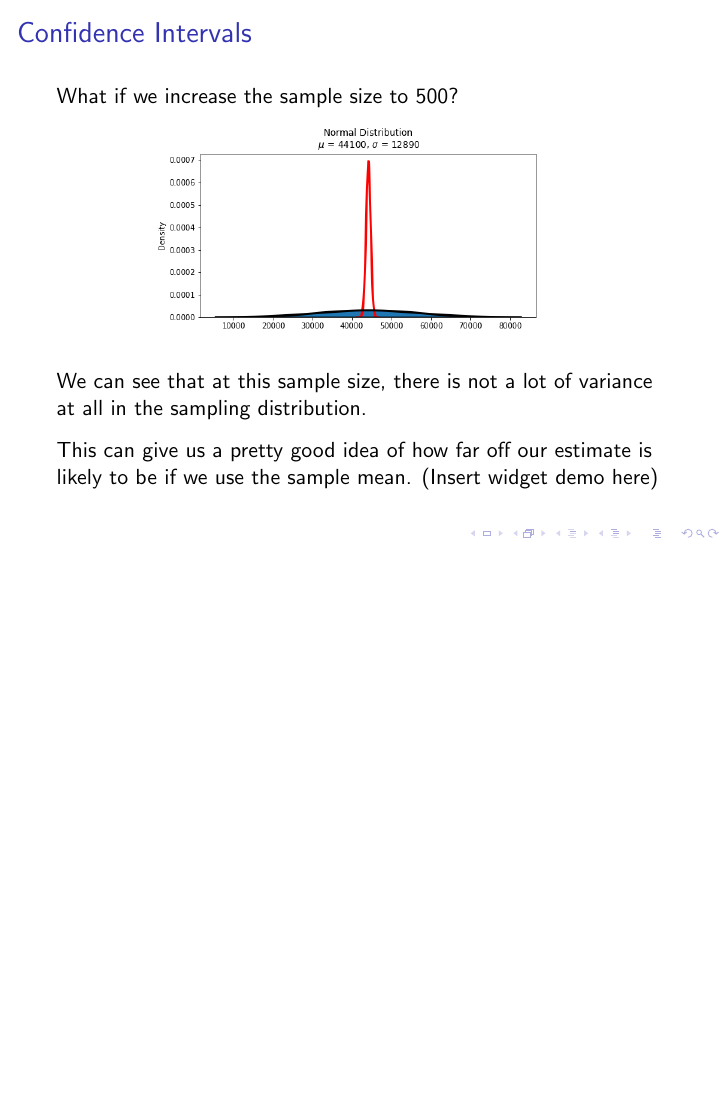
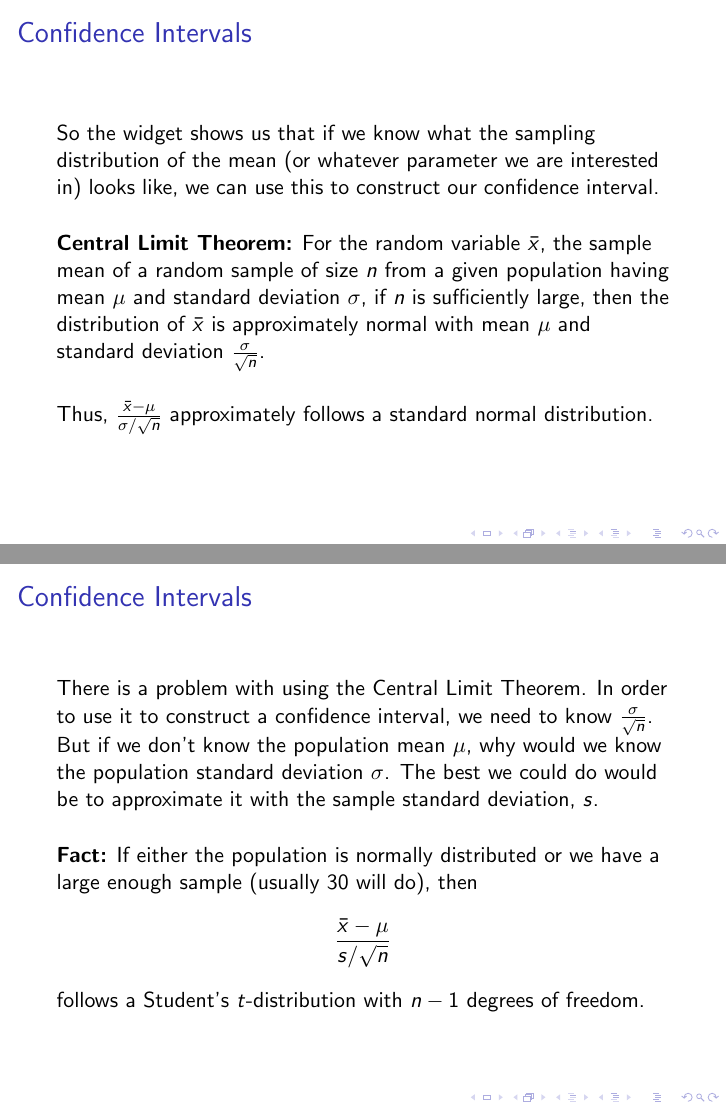
Before and after one commit to NSS-Data-Instructional-Stuff/stats-for-data-science, LaTeX slides (slides_tex/estimation_01.tex): page 27 of 27 before the commit and pages 29 and 30 of 32 after it, the two joined at a grey line, the shorter picture padded with empty space. Compiled offline with pdfLaTeX.

Commit message:
added student t info

```diff
--- a/slides_tex/estimation_01.tex
+++ b/slides_tex/estimation_01.tex
@@ -234,3 +234,23 @@ We can see that at this sample size, there is not a lot of variance at all in th
 This can give us a pretty good idea of how far off our estimate is likely to be if we use the sample mean. (Insert widget demo here)
 \end{frame}
 
+\begin{frame}
+\frametitle{Confidence Intervals}
+So the widget shows us that if we know what the sampling distribution of the mean (or whatever parameter we are interested in) looks like, we can use this to construct our confidence interval. \p
+\vspace{0.2in}
+
+\textbf{Central Limit Theorem:} For the random variable $\bar{x}$, the sample mean of a random sample of size $n$ from a given population having mean $\mu$ and standard deviation $\sigma$, if $n$ is sufficiently large, then the distribution of $\bar{x}$ is approximately normal with mean $\mu$ and standard deviation $\frac{\sigma}{\sqrt{n}}$.
+\vspace{0.2in}
+
+Thus, $\frac{\bar{x} - \mu}{\sigma / \sqrt{n}}$ approximately follows a standard normal distribution.
+\end{frame}
+
+\begin{frame}
+\frametitle{Confidence Intervals}
+There is a problem with using the Central Limit Theorem. In order to use it to construct a confidence interval, we need to know $\frac{\sigma}{\sqrt{n}}$. But if we don't know the population mean $\mu$, why would we know the population standard deviation $\sigma$. The best we could do would be to approximate it with the sample standard deviation, $s$.
+\vspace{0.2in}
+
+\textbf{Fact:} If either the population is normally distributed or we have a large enough sample (usually 30 will do), then
+$$\frac{\bar{x} - \mu}{s / \sqrt{n}}$$
+follows a Student's $t$-distribution with $n-1$ degrees of freedom.
+\end{frame}
```
Also changed, not shown: slides_tex/estimation_01.pdf, slides_tex/estimation_01.tex (16 more changed lines), 1 other file.
